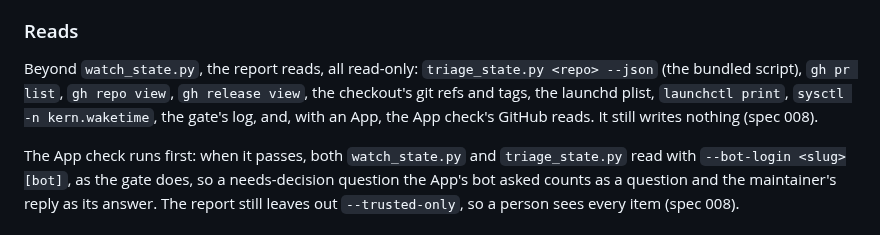
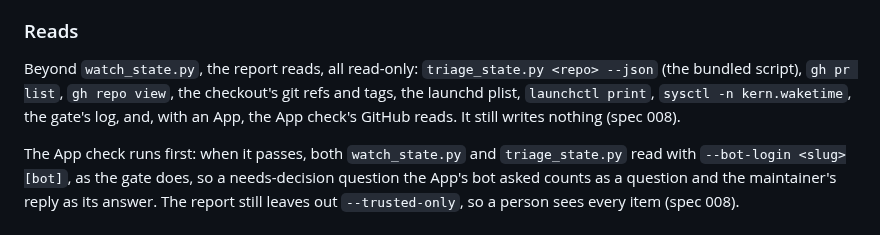
Before and after one commit to romamo/release-lanes, a Markdown page: docs/specs/009-status-picture.md, the part around the change. Rendered like a GitHub page.

Commit message:
Spec 009's Reads no longer lists gh release view, which status stops reading (#212)
Co-Authored-By: Claude Opus 5.5 <noreply@anthropic.com>

```diff
--- a/docs/specs/009-status-picture.md
+++ b/docs/specs/009-status-picture.md
@@ -131,9 +131,9 @@ label on the first line of each group:
 ### Reads
 
 Beyond `watch_state.py`, the report reads, all read-only: `triage_state.py <repo> --json`
-(the bundled script), `gh pr list`, `gh repo view`, `gh release view`, the checkout's git
-refs and tags, the launchd plist, `launchctl print`, `sysctl -n kern.waketime`, the gate's
-log, and, with an App, the App check's GitHub reads. It still writes nothing (spec 008).
+(the bundled script), `gh pr list`, `gh repo view`, the checkout's git refs and tags, the
+launchd plist, `launchctl print`, `sysctl -n kern.waketime`, the gate's log, and, with an
+App, the App check's GitHub reads. It still writes nothing (spec 008).
 
 The App check runs first: when it passes, both `watch_state.py` and `triage_state.py` read
 with `--bot-login <slug>[bot]`, as the gate does, so a needs-decision question the App's
```
